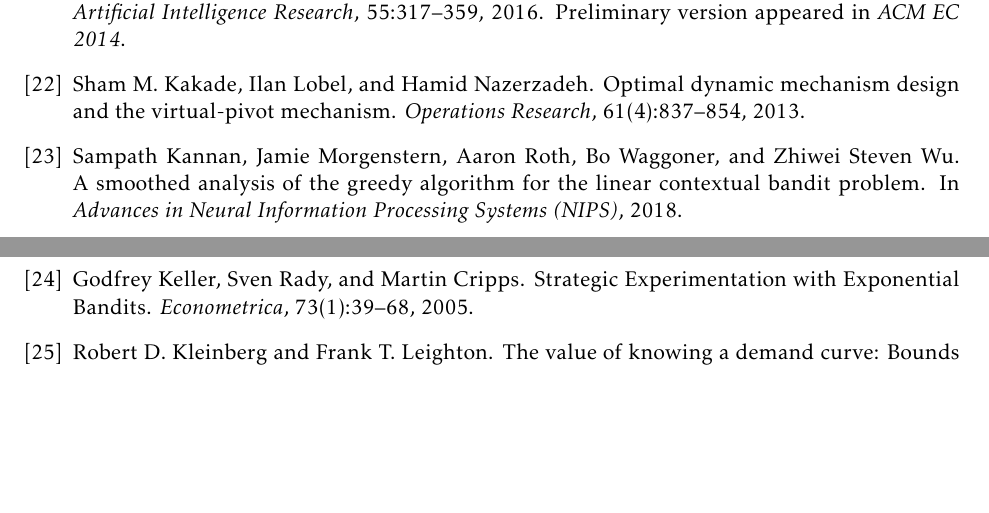
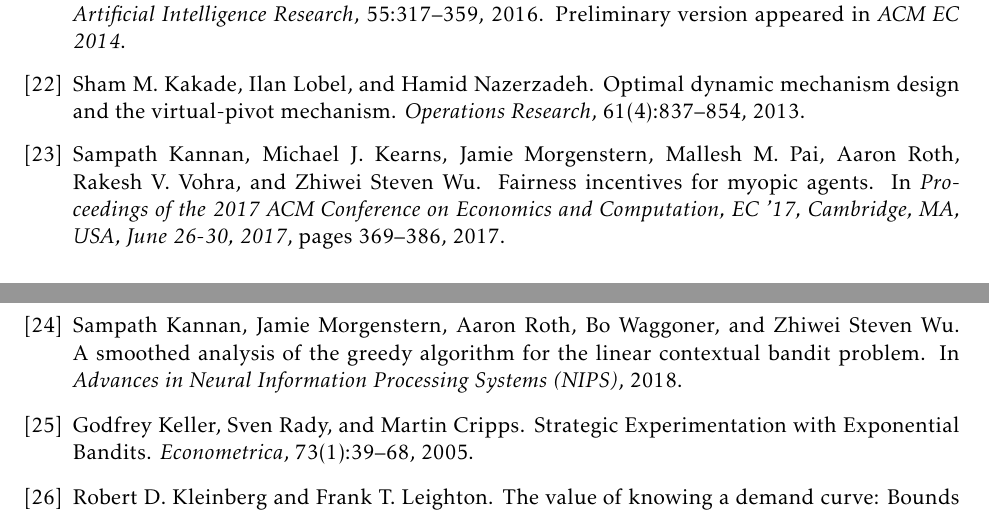
Before and after one commit to maojm/Unbiased-Subhistory, a LaTeX paper (main.tex, which reads bib-AGT.bib): two parts of pages 14 and 15 of 31, joined at a grey line, cut so that both start at the same text, the shorter picture padded with empty space. Compiled offline with pdfLaTeX.

Commit message:
king of self-citation

```diff
--- a/bib-AGT.bib
+++ b/bib-AGT.bib
@@ -862,3 +862,4 @@
 
 %%%%%%%%%%%%%%%%%%%%%% BIC exploration %%%%%%%%%%%
 
+@inproceedings{KKMPRVW17,
@@ -865,3 +871,14 @@
+               Rakesh V. Vohra and
+               Zhiwei Steven Wu},
+  title     = {Fairness Incentives for Myopic Agents},
+  booktitle = {Proceedings of the 2017 {ACM} Conference on Economics and Computation,
+               {EC} '17, Cambridge, MA, USA, June 26-30, 2017},
+  pages     = {369--386},
+  year      = {2017},
+  url       = {http://doi.acm.org/10.1145/3033274.3085154},
+  doi       = {10.1145/3033274.3085154}
+}
+
 @inproceedings{Kempe-colt18,
   author    = {Bangrui Chen and
                Peter I. Frazier and
```
Also changed, not shown: intro-intro.tex (+1 -1 lines), intro.tex (+1 -1 lines), bib-AGT.bib (5 more changed lines).
